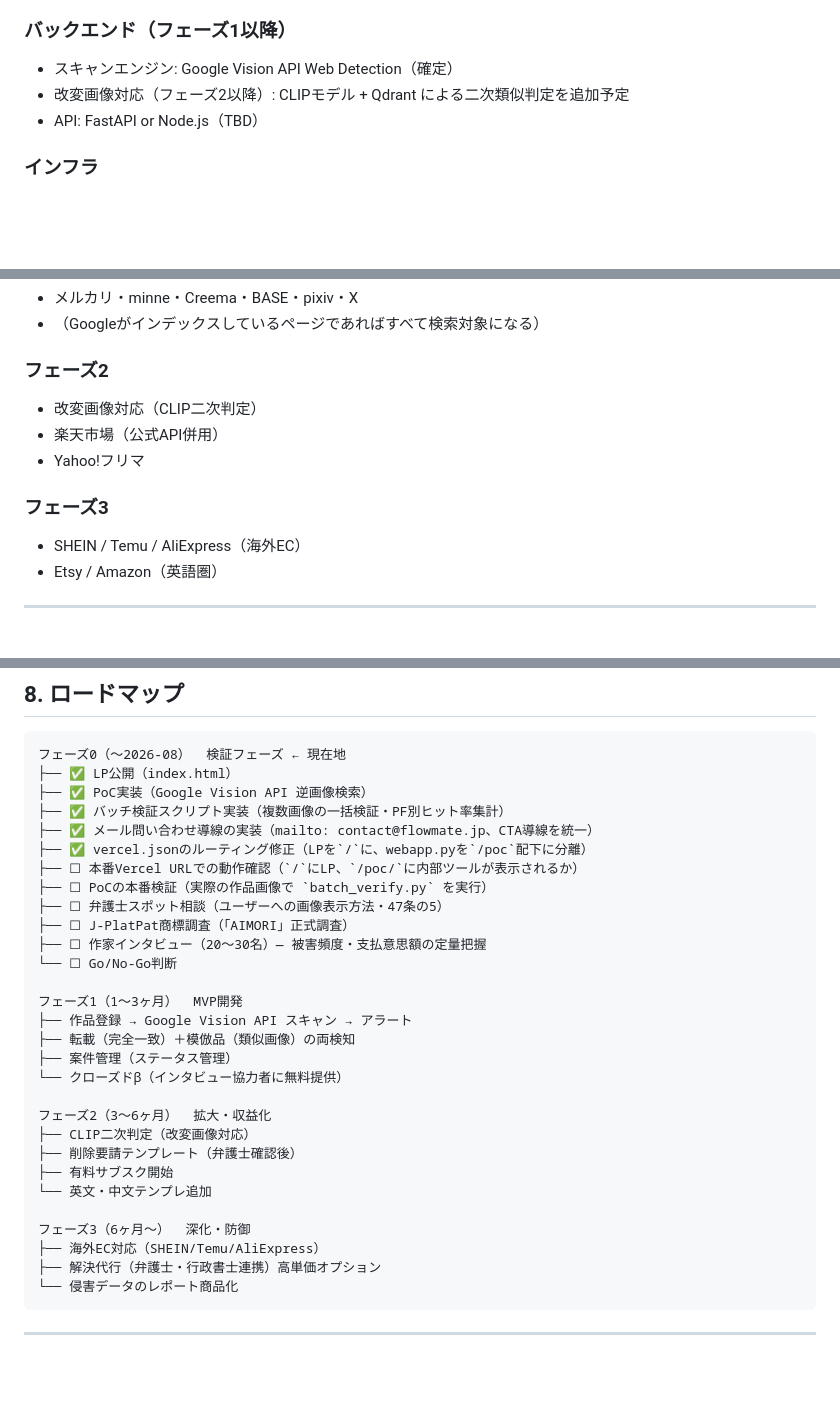
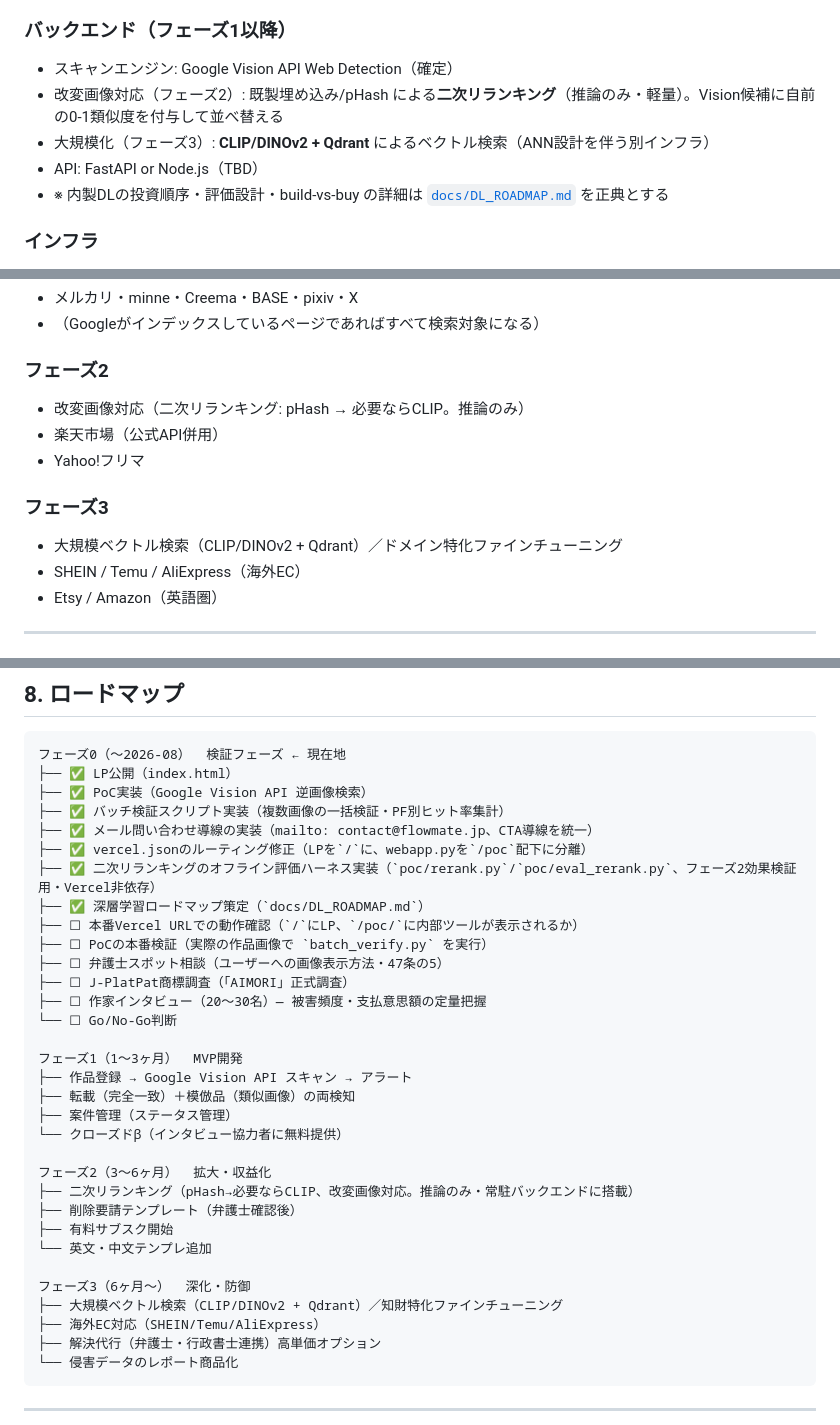
Before and after one commit to ops324/aimori, a Markdown page: SPEC.md, 3 parts joined by grey strips. Drawn GitHub-style; blank space fills up the shorter version.

Commit message:
docs: SPECのDLフェーズを統一（CLIP=P2/CLIP+Qdrant=P3を分離、リランキングハーネス反映）
2つのSPECで食い違っていたCLIP/Qdrantのフェーズ割当を、docs/DL_ROADMAP.mdの
統一案に沿って一本化する。

- CLIP二次判定(推論のみ・軽量)=フェーズ2、CLIP+Qdrant大規模ベクトル検索(ANN・別インフラ)
  =フェーズ3として明確に分離
- フェーズ2の入口としてpHashベースライン(→必要ならCLIP)を追記
- 実装済みのオフライン評価ハーネス(poc/rerank.py/eval_rerank.py)をSPEC/ロードマップ/
  制約テーブルに反映
- 内製DLの投資順序はdocs/DL_ROADMAP.mdを正典とする旨を明記

Co-Authored-By: Claude Opus 4.8 <noreply@anthropic.com>

```diff
--- a/SPEC.md
+++ b/SPEC.md
@@ -122,8 +122,10 @@ poc/
 
 ### バックエンド（フェーズ1以降）
 - スキャンエンジン: Google Vision API Web Detection（確定）
-- 改変画像対応（フェーズ2以降）: CLIPモデル + Qdrant による二次類似判定を追加予定
+- 改変画像対応（フェーズ2）: 既製埋め込み/pHash による**二次リランキング**（推論のみ・軽量）。Vision候補に自前の0-1類似度を付与して並べ替える
+- 大規模化（フェーズ3）: **CLIP/DINOv2 + Qdrant** によるベクトル検索（ANN設計を伴う別インフラ）
 - API: FastAPI or Node.js（TBD）
+- ※ 内製DLの投資順序・評価設計・build-vs-buy の詳細は [`docs/DL_ROADMAP.md`](docs/DL_ROADMAP.md) を正典とする
 
 ### インフラ
 - クラウド: TBD（GCP が Vision API との親和性が高い）
@@ -151,11 +153,12 @@ poc/
 - （Googleがインデックスしているページであればすべて検索対象になる）
 
 ### フェーズ2
-- 改変画像対応（CLIP二次判定）
+- 改変画像対応（二次リランキング: pHash → 必要ならCLIP。推論のみ）
 - 楽天市場（公式API併用）
 - Yahoo!フリマ
 
 ### フェーズ3
+- 大規模ベクトル検索（CLIP/DINOv2 + Qdrant）／ドメイン特化ファインチューニング
 - SHEIN / Temu / AliExpress（海外EC）
 - Etsy / Amazon（英語圏）
 
@@ -189,6 +192,8 @@ poc/
 ├── ✅ バッチ検証スクリプト実装（複数画像の一括検証・PF別ヒット率集計）
 ├── ✅ メール問い合わせ導線の実装（mailto: contact@flowmate.jp、CTA導線を統一）
 ├── ✅ vercel.jsonのルーティング修正（LPを`/`に、webapp.pyを`/poc`配下に分離）
+├── ✅ 二次リランキングのオフライン評価ハーネス実装（`poc/rerank.py`/`poc/eval_rerank.py`、フェーズ2効果検証用・Vercel非依存）
+├── ✅ 深層学習ロードマップ策定（`docs/DL_ROADMAP.md`）
 ├── ☐ 本番Vercel URLでの動作確認（`/`にLP、`/poc/`に内部ツールが表示されるか）
 ├── ☐ PoCの本番検証（実際の作品画像で `batch_verify.py` を実行）
 ├── ☐ 弁護士スポット相談（ユーザーへの画像表示方法・47条の5）
@@ -203,12 +208,13 @@ poc/
 └── クローズドβ（インタビュー協力者に無料提供）
 
 フェーズ2（3〜6ヶ月）  拡大・収益化
-├── CLIP二次判定（改変画像対応）
+├── 二次リランキング（pHash→必要ならCLIP、改変画像対応。推論のみ・常駐バックエンドに搭載）
 ├── 削除要請テンプレート（弁護士確認後）
 ├── 有料サブスク開始
 └── 英文・中文テンプレ追加
 
 フェーズ3（6ヶ月〜）  深化・防御
+├── 大規模ベクトル検索（CLIP/DINOv2 + Qdrant）／知財特化ファインチューニング
 ├── 海外EC対応（SHEIN/Temu/AliExpress）
 ├── 解決代行（弁護士・行政書士連携）高単価オプション
 └── 侵害データのレポート商品化
```
Also changed, not shown: poc/SPEC.md (+5 -3 lines).
